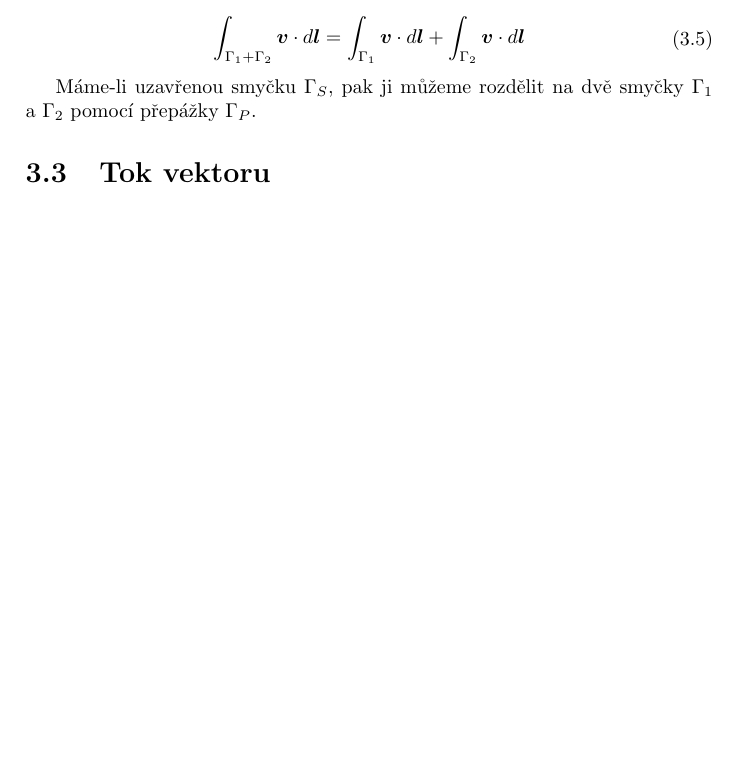
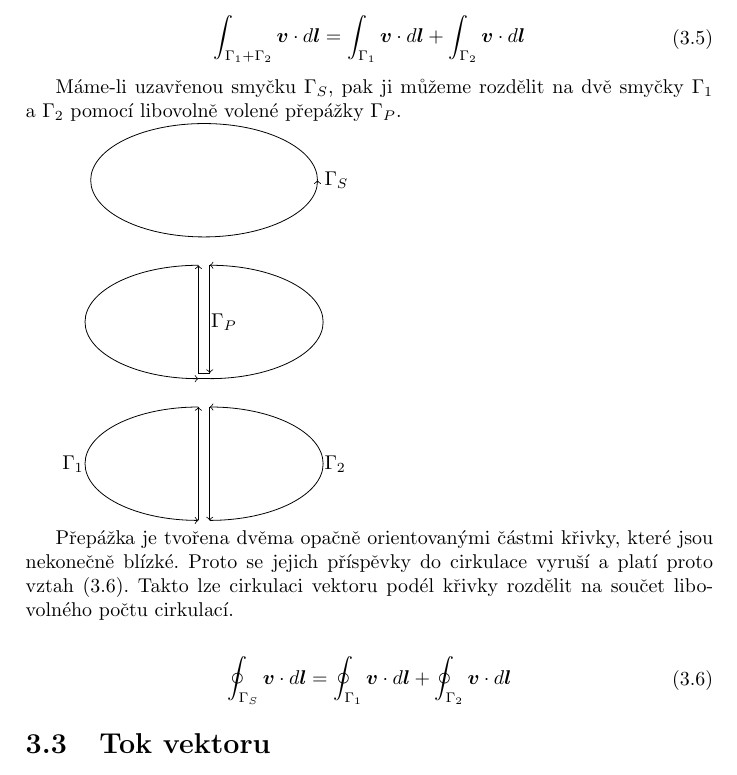
Before and after one commit to LezakPetr/poisson, a LaTeX book (poisson.tex): part of page 9 of 23, cut so that both start at the same text, the shorter picture padded with empty space. Compiled offline with pdfLaTeX.

Commit message:
Deleni cirkulace vektoru

```diff
--- a/poisson.tex
+++ b/poisson.tex
@@ -3,6 +3,7 @@
 \usepackage[czech]{babel}
 \usepackage{amsmath}
 \usepackage{tikz}
+\usetikzlibrary{math}
 
 \newcommand{\vect}[1]{\boldsymbol{#1}}
 \newcommand{\grad}{\mathrm{grad}}
@@ -114,8 +115,45 @@ Nyní vyšetřeme vlastnosti křivkového integrálu. Rovnice \eqref{eq:krivkovy
 \end{split}
 \end{equation}
 
-Máme-li uzavřenou smyčku \(\Gamma_S\), pak ji můžeme rozdělit na dvě smyčky \(\Gamma_1\) a~\(\Gamma_2\) pomocí přepážky \(\Gamma_P\).
+Máme-li uzavřenou smyčku \(\Gamma_S\), pak ji můžeme rozdělit na dvě smyčky \(\Gamma_1\) a~\(\Gamma_2\) pomocí libovolně volené přepážky \(\Gamma_P\).
 
+\begin{tikzpicture}
+\tikzmath{ \x = 0; \y = 5; }
+
+\draw[->] (\x + 2, \y) arc (0:360:2 and 1);
+\draw (\x + 2, \y) node[anchor=west]{\(\Gamma_S\)};
+
+\tikzmath{ \x = 0; \y = 2.5; \t = 0.1; }
+
+\draw[->] (\x + \t, \y - 1) arc (-90:90:2 and 1);
+\draw[->] (\x + \t, \y + 1) -- (\x + \t, \y - 0.9);
+
+\draw[->] (\x - \t, \y + 1) arc (90:270:2 and 1);
+\draw[->] (\x - \t, \y - 0.9) -- (\x - \t, \y + 1);
+\draw (\x, \y) node[anchor=west]{\(\Gamma_P\)};
+
+\draw (\x + \t, \y - 0.9) -- (\x - \t, \y - 0.9);
+\draw (\x - \t, \y - 1) -- (\x + \t, \y - 1);
+
+\tikzmath{ \x = 0; \y = 0; \t = 0.1; }
+
+\draw[->] (\x + \t, \y - 1) arc (-90:90:2 and 1);
+\draw[->] (\x + \t, \y + 1) -- (\x + \t, \y - 1);
+\draw (\x - 2, \y + 0) node[anchor=east]{\(\Gamma_1\)};
+
+\draw[->] (\x - \t, \y + 1) arc (90:270:2 and 1);
+\draw[->] (\x - \t, \y - 1) -- (\x - \t, \y + 1);
+\draw (\x + 2, \y) node[anchor=west]{\(\Gamma_2\)};
+\end{tikzpicture}
+
+Přepážka je tvořena dvěma opačně orientovanými částmi křivky, které jsou nekonečně blízké. Proto se jejich příspěvky do cirkulace vyruší a platí proto vztah \eqref{eq:deleni_cirkulace}. Takto lze cirkulaci vektoru podél křivky rozdělit na součet libovolného počtu cirkulací.
+
+\begin{equation}
+\label{eq:deleni_cirkulace}
+\begin{split}
+\oint_{\Gamma_S} \vect{v} \cdot d\vect{l} = \oint_{\Gamma_1} \vect{v} \cdot d\vect{l} + \oint_{\Gamma_2} \vect{v} \cdot d\vect{l}
+\end{split}
+\end{equation}
 
 \section{Tok vektoru}
 
```
